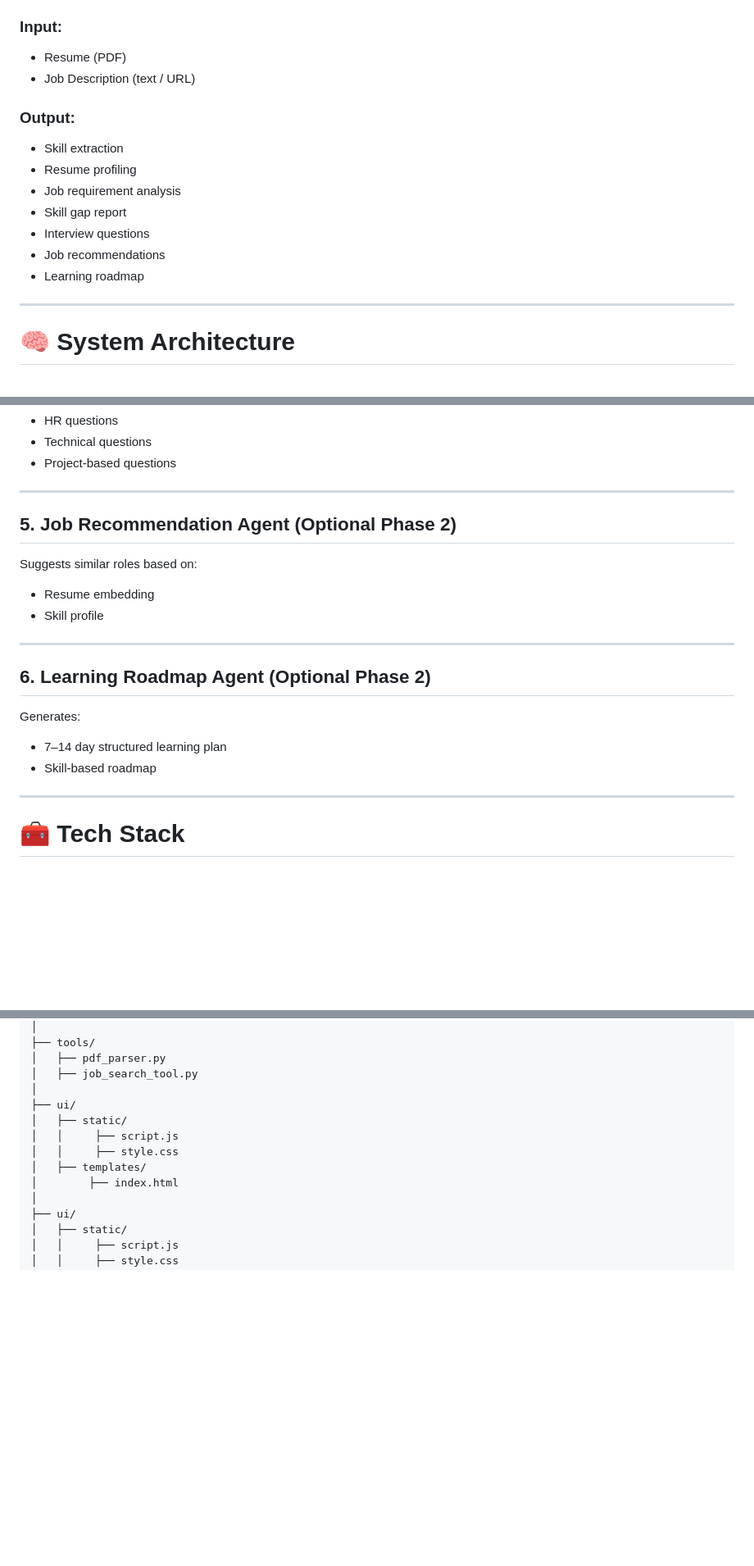
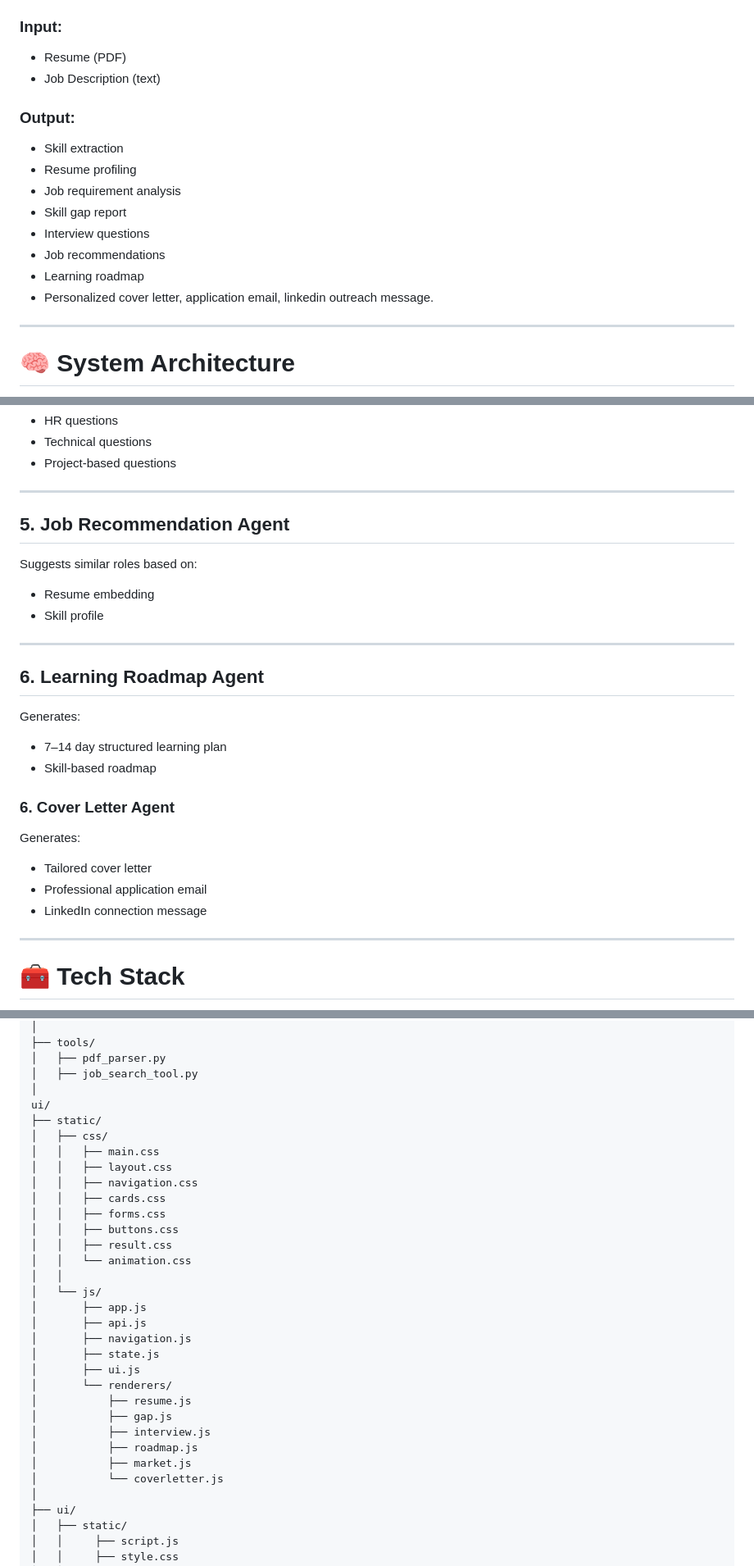
Before and after one commit to lalchhabi/JobLens-AI-Multi-Agent-Career-Intelligence-System, a Markdown page: README.md, 3 parts joined by grey strips. Shown at 82% size. GitHub-like rendering; blank space fills up the shorter version.

Commit message:
chore: Add description for cover letter generator agent with the updated architecture

```diff
--- a/README.md
+++ b/README.md
@@ -27,7 +27,7 @@ This system acts as a **personal AI career coach + recruiter assistant**:
 ### Input:
 
 * Resume (PDF)
-* Job Description (text / URL)
+* Job Description (text)
 
 ### Output:
 
@@ -38,6 +38,7 @@ This system acts as a **personal AI career coach + recruiter assistant**:
 * Interview questions
 * Job recommendations
 * Learning roadmap
+* Personalized cover letter, application email, linkedin outreach message.
 
 ---
 
@@ -222,7 +239,7 @@ Generates:
 
 ---
 
-## 5. Job Recommendation Agent (Optional Phase 2)
+## 5. Job Recommendation Agent
 
 Suggests similar roles based on:
 
@@ -231,12 +248,20 @@ Suggests similar roles based on:
 
 ---
 
-## 6. Learning Roadmap Agent (Optional Phase 2)
+## 6. Learning Roadmap Agent
 
 Generates:
 
 * 7–14 day structured learning plan
 * Skill-based roadmap
+
+### 6. Cover Letter Agent
+
+Generates:
+
+* Tailored cover letter
+* Professional application email
+* LinkedIn connection message
 
 ---
 
@@ -387,12 +413,31 @@ joblens_AI/
 │   ├── pdf_parser.py
 │   ├── job_search_tool.py
 │
-├── ui/
-│   ├── static/
-│   │     ├── script.js
-│   │     ├── style.css
-│   ├── templates/
-│        ├── index.html
+ui/
+├── static/
+│   ├── css/
+│   │   ├── main.css
+│   │   ├── layout.css
+│   │   ├── navigation.css
+│   │   ├── cards.css
+│   │   ├── forms.css
+│   │   ├── buttons.css
+│   │   ├── result.css
+│   │   └── animation.css
+│   │
+│   └── js/
+│       ├── app.js
+│       ├── api.js
+│       ├── navigation.js
+│       ├── state.js
+│       ├── ui.js
+│       └── renderers/
+│           ├── resume.js
+│           ├── gap.js
+│           ├── interview.js
+│           ├── roadmap.js
+│           ├── market.js
+│           └── coverletter.js
 │
 ├── ui/
 │   ├── static/
```
Also changed, not shown: other parts of README.md (+66 -39 lines).
